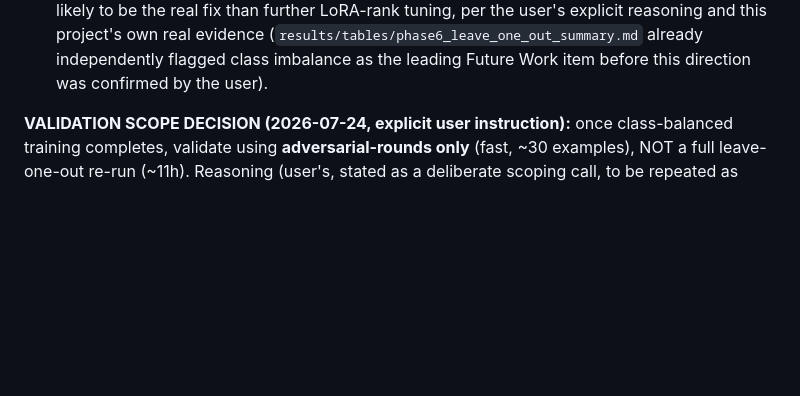
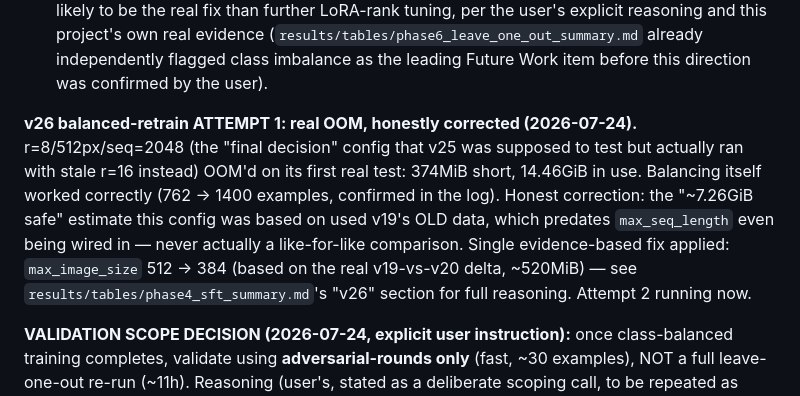
Before and after one commit to Poojadheniya17/doc_verification, a Markdown page: PROJECT_STATUS.md, the part around the change. Rendered like a GitHub page; blank space fills up the shorter version.

```diff
--- a/PROJECT_STATUS.md
+++ b/PROJECT_STATUS.md
@@ -45,6 +45,18 @@ deliberately at r=8/512px (not v25's r=16) to isolate the balance variable.
    (`results/tables/phase6_leave_one_out_summary.md` already independently
    flagged class imbalance as the leading Future Work item before this
    direction was confirmed by the user).
+
+**v26 balanced-retrain ATTEMPT 1: real OOM, honestly corrected (2026-07-24).**
+r=8/512px/seq=2048 (the "final decision" config that v25 was supposed to
+test but actually ran with stale r=16 instead) OOM'd on its first real test:
+374MiB short, 14.46GiB in use. Balancing itself worked correctly (762 -> 1400
+examples, confirmed in the log). Honest correction: the "~7.26GiB safe"
+estimate this config was based on used v19's OLD data, which predates
+`max_seq_length` even being wired in — never actually a like-for-like
+comparison. Single evidence-based fix applied: `max_image_size` 512 -> 384
+(based on the real v19-vs-v20 delta, ~520MiB) — see
+`results/tables/phase4_sft_summary.md`'s "v26" section for full reasoning.
+Attempt 2 running now.
 
 **VALIDATION SCOPE DECISION (2026-07-24, explicit user instruction):** once
 class-balanced training completes, validate using **adversarial-rounds only**
```
Also changed, not shown: results/tables/phase4_sft_summary.md (+57 -0 lines).
